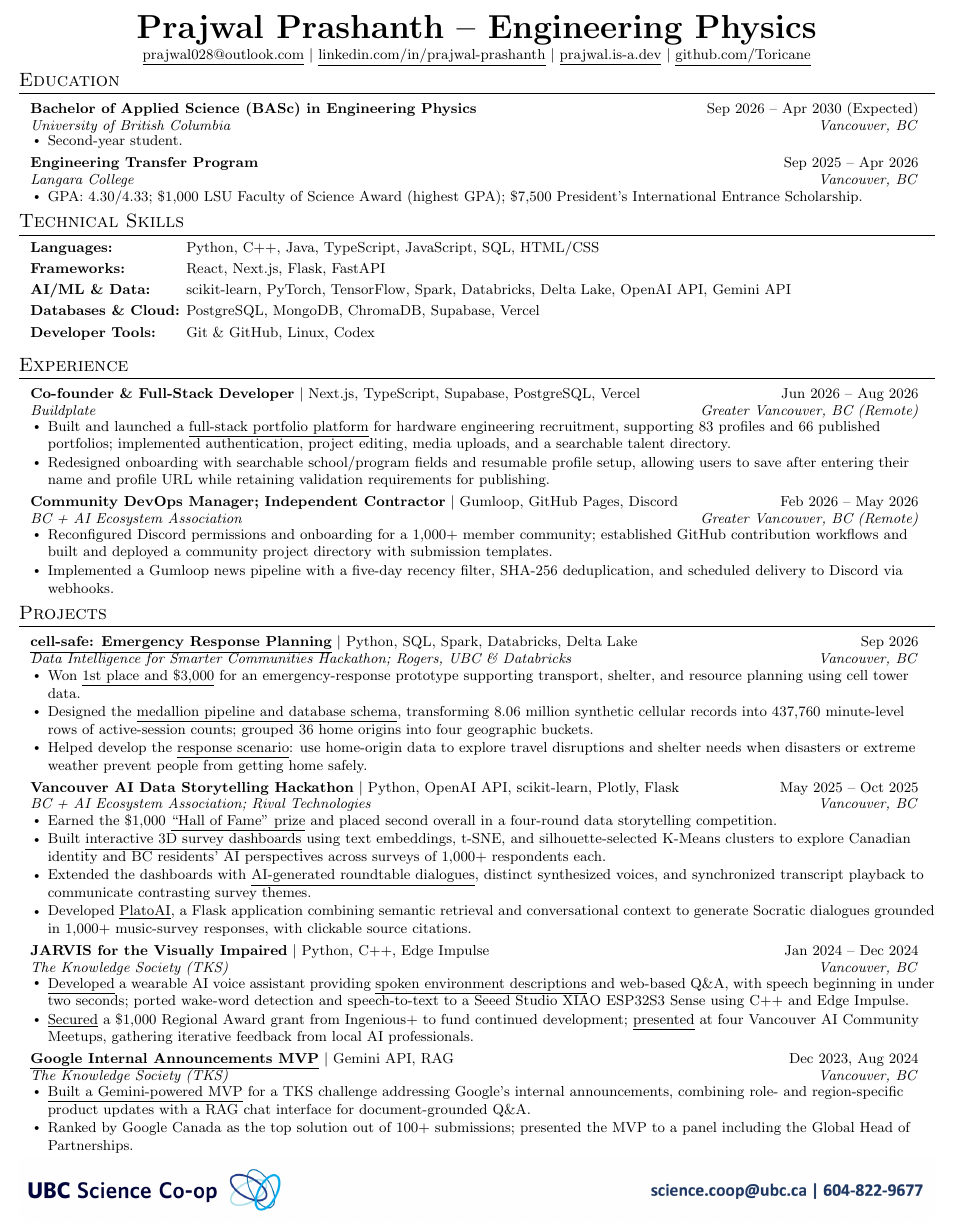
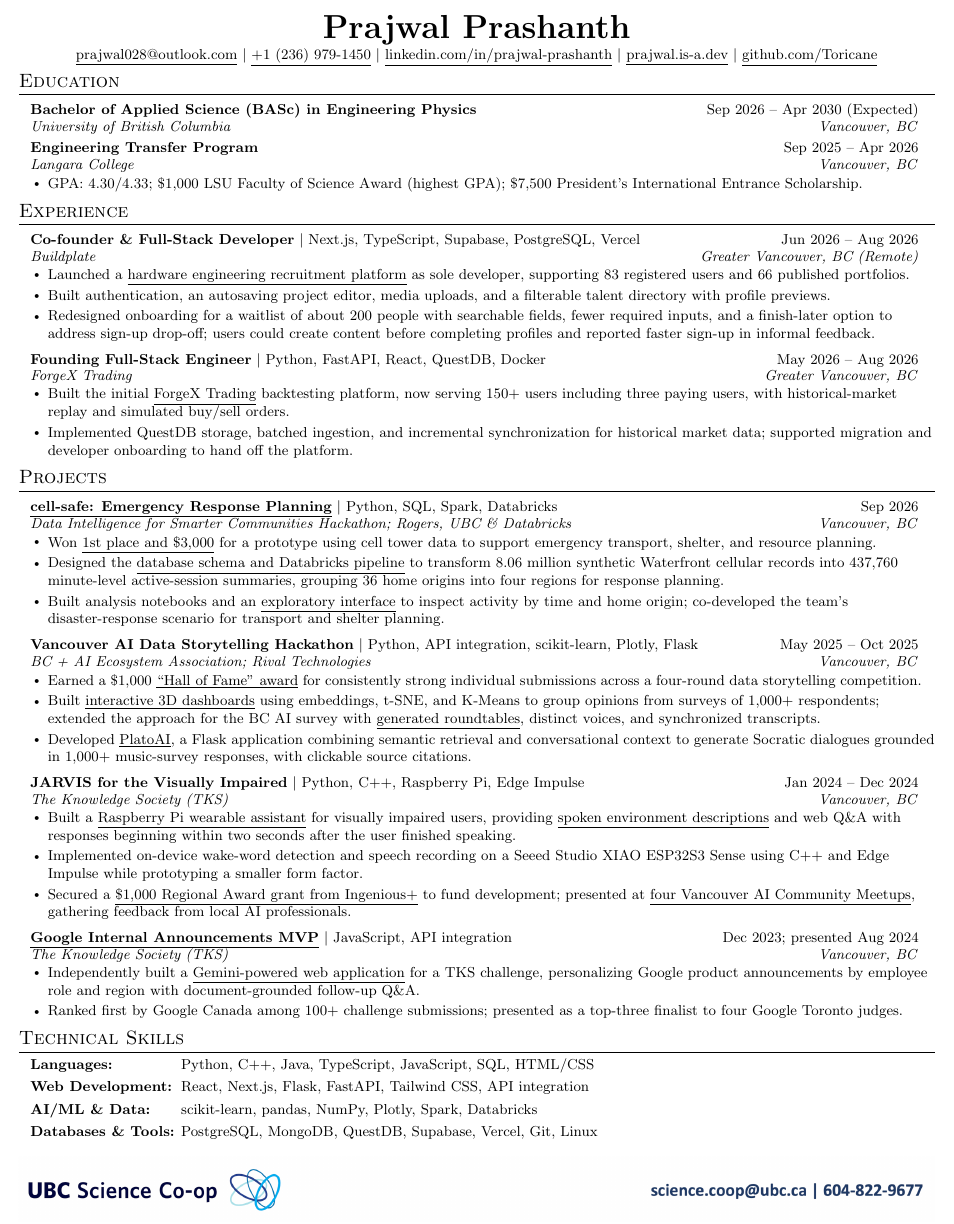
Before and after one commit to Toricane/resume, a LaTeX CV (prajwal_resume_2026_1page.tex): part of the page, cut so that both start at the same text. Compiled offline with pdfLaTeX.

Commit message:
Update resume

```diff
--- a/prajwal_resume_2026_1page.tex
+++ b/prajwal_resume_2026_1page.tex
@@ -11,9 +11,10 @@
 
 %----------HEADING----------
 \begin{center}
-    \textbf{\huge \scshape Prajwal Prashanth -- Engineering Physics} \\ \vspace{2pt}
+    \textbf{\huge \scshape Prajwal Prashanth} \\ \vspace{2pt}
     \small
     \href{mailto:prajwal028@outlook.com}{\underline{prajwal028@outlook.com}} $|$
+    \href{tel:+12369791450}{\underline{+1 (236) 979-1450}} $|$
     \href{https://linkedin.com/in/prajwal-prashanth}{\underline{linkedin.com/in/prajwal-prashanth}} $|$
     \href{https://prajwal.is-a.dev}{\underline{prajwal.is-a.dev}} $|$
     \href{https://github.com/Toricane}{\underline{github.com/Toricane}} \\ \vspace{-6pt}
@@ -26,15 +27,76 @@
 \resumeSubheading
 {Bachelor of Applied Science (BASc) in Engineering Physics}{Sep 2026 -- Apr 2030 (Expected)}
 {University of British Columbia}{Vancouver, BC}
-\resumeItemListStart
-\resumeItem{Second-year student.}
-\resumeItemListEnd
 
 \resumeSubheading
 {Engineering Transfer Program}{Sep 2025 -- Apr 2026}
 {Langara College}{Vancouver, BC}
 \resumeItemListStart
 \resumeItem{GPA: 4.30/4.33; \$1,000 LSU Faculty of Science Award (highest GPA); \$7,500 President’s International Entrance Scholarship.}
+\resumeItemListEnd
+
+\resumeSubHeadingListEnd
+
+%-----------EXPERIENCE-----------
+\section{Experience}
+\resumeSubHeadingListStart
+
+\resumeSubheading[Next.js, TypeScript, Supabase, PostgreSQL, Vercel]
+{Co-founder \& Full-Stack Developer}{Jun 2026 -- Aug 2026}
+{Buildplate}{Greater Vancouver, BC (Remote)}
+\resumeItemListStart
+\resumeItem{Launched a \href{https://www.buildplate.ca/}{\underline{hardware engineering recruitment platform}} as sole developer, supporting 83 registered users and 66 published portfolios.}
+\resumeItem{Built authentication, an autosaving project editor, media uploads, and a filterable talent directory with profile previews.}
+\resumeItem{Redesigned onboarding for a waitlist of about 200 people with searchable fields, fewer required inputs, and a finish-later option to address sign-up drop-off; users could create content before completing profiles and reported faster sign-up in informal feedback.}
+\resumeItemListEnd
+
+\resumeSubheading[Python, FastAPI, React, QuestDB, Docker]
+{Founding Full-Stack Engineer}{May 2026 -- Aug 2026}
+{ForgeX Trading}{Greater Vancouver, BC}
+\resumeItemListStart
+\resumeItem{Built the initial \href{https://forgextrading.com/}{\underline{ForgeX Trading}} backtesting platform, now serving 150+ users including three paying users, with historical-market replay and simulated buy/sell orders.}
+\resumeItem{Implemented QuestDB storage, batched ingestion, and incremental synchronization for historical market data; supported migration and developer onboarding to hand off the platform.}
+\resumeItemListEnd
+
+\resumeSubHeadingListEnd
+
+%-----------PROJECTS-----------
+\section{Projects}
+\resumeSubHeadingListStart
+
+\resumeSubheading[Python, SQL, Spark, Databricks]
+{\href{https://cell-safe.vercel.app/}{\underline{cell-safe: Emergency Response Planning}}}{Sep 2026}
+{Data Intelligence for Smarter Communities Hackathon; Rogers, UBC \& Databricks}{Vancouver, BC}
+\resumeItemListStart
+\resumeItem{Won \href{https://www.linkedin.com/posts/prajwal-prashanth_we-won-1st-place-3000-at-the-data-intelligence-activity-7511455534122741761-ABxl}{\underline{1st place and \$3,000}} for a prototype using cell tower data to support emergency transport, shelter, and resource planning.}
+\resumeItem{Designed the \href{https://github.com/Toricane/ubc-rogers-databricks-hackathon-team-1}{\underline{database schema and Databricks pipeline}} to transform 8.06 million synthetic Waterfront cellular records into 437,760 minute-level active-session summaries, grouping 36 home origins into four regions for response planning.}
+\resumeItem{Built analysis notebooks and an \href{https://github.com/Toricane/ubc-rogers-databricks-hackathon-team-1/tree/main/frontends/waterfront-presence-sketch}{\underline{exploratory interface}} to inspect activity by time and home origin; co-developed the team's disaster-response scenario for transport and shelter planning.}
+\resumeItemListEnd
+
+\resumeSubheading[Python, API integration, scikit-learn, Plotly, Flask]
+{Vancouver AI Data Storytelling Hackathon}{May 2025 -- Oct 2025}
+{BC + AI Ecosystem Association; Rival Technologies}{Vancouver, BC}
+\resumeItemListStart
+\resumeItem{Earned a \$1,000 \href{https://photos.app.goo.gl/jqno7j5GBYPj3DJy5}{\underline{``Hall of Fame'' award}} for consistently strong individual submissions across a four-round data storytelling competition.}
+\resumeItem{Built \href{https://prajwal.is-a.dev/van_ai_data_storytelling_hackathon_round_2/}{\underline{interactive 3D dashboards}} using embeddings, t-SNE, and K-Means to group opinions from surveys of 1,000+ respondents; extended the approach for the BC AI survey with \href{https://prajwal.is-a.dev/vanai3/bc_ai_hackathon_round_3/}{\underline{generated roundtables}}, distinct voices, and synchronized transcripts.}
+\resumeItem{Developed \href{https://github.com/Toricane/vanai-hackathon-4-platoai}{\underline{PlatoAI}}, a Flask application combining semantic retrieval and conversational context to generate Socratic dialogues grounded in 1,000+ music-survey responses, with clickable source citations.}
+\resumeItemListEnd
+
+\resumeSubheading[Python, C++, Raspberry Pi, Edge Impulse]
+{JARVIS for the Visually Impaired}{Jan 2024 -- Dec 2024}
+{The Knowledge Society (TKS)}{Vancouver, BC}
+\resumeItemListStart
+\resumeItem{Built a \href{https://www.linkedin.com/posts/prajwal-prashanth_demo-video-of-my-jarvis-project-jarvis-activity-7190196909771268096-mV2p}{\underline{Raspberry Pi wearable assistant}} for visually impaired users, providing \href{https://www.linkedin.com/posts/prajwal-prashanth_on-sunday-june-9th-i-demoed-my-jarvis-project-activity-7209208311588528129-9Qt-}{\underline{spoken environment descriptions}} and web Q\&A with responses beginning within two seconds after the user finished speaking.}
+\resumeItem{Implemented on-device wake-word detection and speech recording on a Seeed Studio XIAO ESP32S3 Sense using C++ and Edge Impulse while prototyping a smaller form factor.}
+\resumeItem{Secured a \href{https://www.linkedin.com/posts/prajwal-prashanth_last-tuesday-i-had-the-incredible-opportunity-activity-7188737473236160513-mCiZ}{\underline{\$1,000 Regional Award grant from Ingenious+}} to fund development; presented at \href{https://www.linkedin.com/posts/prajwal-prashanth_second-demo-video-of-my-jarvis-project-with-activity-7204007352314851329-QSDR}{\underline{four Vancouver AI Community Meetups}}, gathering feedback from local AI professionals.}
+\resumeItemListEnd
+
+\resumeSubheading[JavaScript, API integration]
+{\href{https://docs.google.com/presentation/d/1yIsfPR_GK0eYuB3u7RTidq_JdLOIFxJZOAU0ydceMsY/edit?usp=sharing}{\underline{Google Internal Announcements MVP}}}{Dec 2023; presented Aug 2024}
+{The Knowledge Society (TKS)}{Vancouver, BC}
+\resumeItemListStart
+\resumeItem{Independently built a \href{https://www.loom.com/share/4354baad3c824832b273c5d18267f0a2}{\underline{Gemini-powered web application}} for a TKS challenge, personalizing Google product announcements by employee role and region with document-grounded follow-up Q\&A.}
+\resumeItem{Ranked first by Google Canada among 100+ challenge submissions; presented as a top-three finalist to four Google Toronto judges.}
 \resumeItemListEnd
 
 \resumeSubHeadingListEnd
@@ -46,83 +108,20 @@
 \small
 \resumeSkillPrepare
 \resumeSkillMeasure{Languages}
-\resumeSkillMeasure{Frameworks}
+\resumeSkillMeasure{Web Development}
 \resumeSkillMeasure{AI/ML \& Data}
-\resumeSkillMeasure{Databases \& Cloud}
-\resumeSkillMeasure{Developer Tools}
+\resumeSkillMeasure{Databases \& Tools}
 \resumeSkill{Languages}{Python, C++, Java, TypeScript, JavaScript, SQL, HTML/CSS}
-\resumeSkill{Frameworks}{React, Next.js, Flask, FastAPI}
-\resumeSkill{AI/ML \& Data}{scikit-learn, PyTorch, TensorFlow, Spark, Databricks, Delta Lake, OpenAI API, Gemini API}
-\resumeSkill{Databases \& Cloud}{PostgreSQL, MongoDB, ChromaDB, Supabase, Vercel}
-\resumeSkillLast{Developer Tools}{Git \& GitHub, Linux, Codex}
-\resumeSubHeadingListEnd
-
-%-----------EXPERIENCE-----------
-\section{Experience}
-\resumeSubHeadingListStart
-
-\resumeSubheading[Next.js, TypeScript, Supabase, PostgreSQL, Vercel]
-{Co-founder \& Full-Stack Developer}{Jun 2026 -- Aug 2026}
-{Buildplate}{Greater Vancouver, BC (Remote)}
-\resumeItemListStart
-\resumeItem{Built and launched a \href{https://www.buildplate.ca/}{\underline{full-stack portfolio platform}} for hardware engineering recruitment, supporting 83 profiles and 66 published portfolios; implemented authentication, project editing, media uploads, and a searchable talent directory.}
-\resumeItem{Redesigned onboarding with searchable school/program fields and resumable profile setup, allowing users to save after entering their name and profile URL while retaining validation requirements for publishing.}
-\resumeItemListEnd
-
-\resumeSubheading[Gumloop, GitHub Pages, Discord]
-{Community DevOps Manager; Independent Contractor}{Feb 2026 -- May 2026}
-{BC + AI Ecosystem Association}{Greater Vancouver, BC (Remote)}
-\resumeItemListStart
-\resumeItem{Reconfigured Discord permissions and onboarding for a 1,000+ member community; established GitHub contribution workflows and built and deployed a community project directory with submission templates.}
-\resumeItem{Implemented a Gumloop news pipeline with a five-day recency filter, SHA-256 deduplication, and scheduled delivery to Discord via webhooks.}
-\resumeItemListEnd
-
-\resumeSubHeadingListEnd
-
-%-----------PROJECTS-----------
-\section{Projects}
-\resumeSubHeadingListStart
-
-\resumeSubheading[Python, SQL, Spark, Databricks, Delta Lake]
-{\href{https://cell-safe.vercel.app/}{\underline{cell-safe: Emergency Response Planning}}}{Sep 2026}
-{Data Intelligence for Smarter Communities Hackathon; Rogers, UBC \& Databricks}{Vancouver, BC}
-\resumeItemListStart
-\resumeItem{Won \href{https://www.linkedin.com/posts/prajwal-prashanth_we-won-1st-place-3000-at-the-data-intelligence-activity-7511455534122741761-ABxl}{\underline{1st place and \$3,000}} for an emergency-response prototype supporting transport, shelter, and resource planning using cell tower data.}
-\resumeItem{Designed the \href{https://github.com/Toricane/ubc-rogers-databricks-hackathon-team-1}{\underline{medallion pipeline and database schema}}, transforming 8.06 million synthetic cellular records into 437,760 minute-level rows of active-session counts; grouped 36 home origins into four geographic buckets.}
-\resumeItem{Helped develop the \href{https://canva.link/deq07x3voksq7o3}{\underline{response scenario}}: use home-origin data to explore travel disruptions and shelter needs when disasters or extreme weather prevent people from getting home safely.}
-\resumeItemListEnd
-
-\resumeSubheading[Python, OpenAI API, scikit-learn, Plotly, Flask]
-{Vancouver AI Data Storytelling Hackathon}{May 2025 -- Oct 2025}
-{BC + AI Ecosystem Association; Rival Technologies}{Vancouver, BC}
-\resumeItemListStart
-\resumeItem{Earned the \$1,000 \href{https://photos.app.goo.gl/jqno7j5GBYPj3DJy5}{\underline{``Hall of Fame'' prize}} and placed second overall in a four-round data storytelling competition.}
-\resumeItem{Built \href{https://prajwal.is-a.dev/van_ai_data_storytelling_hackathon_round_2/}{\underline{interactive 3D survey dashboards}} using text embeddings, t-SNE, and silhouette-selected K-Means clusters to explore Canadian identity and BC residents' AI perspectives across surveys of 1,000+ respondents each.}
-\resumeItem{Extended the dashboards with \href{https://prajwal.is-a.dev/vanai3/bc_ai_hackathon_round_3/}{\underline{AI-generated roundtable dialogues}}, distinct synthesized voices, and synchronized transcript playback to communicate contrasting survey themes.}
-\resumeItem{Developed \href{https://github.com/Toricane/vanai-hackathon-4-platoai}{\underline{PlatoAI}}, a Flask application combining semantic retrieval and conversational context to generate Socratic dialogues grounded in 1,000+ music-survey responses, with clickable source citations.}
-\resumeItemListEnd
-
-\resumeSubheading[Python, C++, Edge Impulse]
-{JARVIS for the Visually Impaired}{Jan 2024 -- Dec 2024}
-{The Knowledge Society (TKS)}{Vancouver, BC}
-\resumeItemListStart
-\resumeItem{\href{https://www.linkedin.com/posts/prajwal-prashanth_demo-video-of-my-jarvis-project-jarvis-activity-7190196909771268096-mV2p}{\underline{Developed}} a wearable AI voice assistant providing \href{https://www.linkedin.com/posts/prajwal-prashanth_on-sunday-june-9th-i-demoed-my-jarvis-project-activity-7209208311588528129-9Qt-}{\underline{spoken environment descriptions}} and web-based Q\&A, with speech beginning in under two seconds; ported wake-word detection and speech-to-text to a Seeed Studio XIAO ESP32S3 Sense using C++ and Edge Impulse.}
-\resumeItem{\href{https://www.linkedin.com/posts/prajwal-prashanth_last-tuesday-i-had-the-incredible-opportunity-activity-7188737473236160513-mCiZ}{\underline{Secured}} a \$1,000 Regional Award grant from Ingenious+ to fund continued development; \href{https://www.linkedin.com/posts/prajwal-prashanth_second-demo-video-of-my-jarvis-project-with-activity-7204007352314851329-QSDR}{\underline{presented}} at four Vancouver AI Community Meetups, gathering iterative feedback from local AI professionals.}
-\resumeItemListEnd
-
-\resumeSubheading[Gemini API, RAG]
-{\href{https://docs.google.com/presentation/d/1yIsfPR_GK0eYuB3u7RTidq_JdLOIFxJZOAU0ydceMsY/edit?usp=sharing}{\underline{Google Internal Announcements MVP}}}{Dec 2023, Aug 2024}
-{The Knowledge Society (TKS)}{Vancouver, BC}
-\resumeItemListStart
-\resumeItem{\href{https://www.loom.com/share/4354baad3c824832b273c5d18267f0a2}{\underline{Built a Gemini-powered MVP}} for a TKS challenge addressing Google's internal announcements, combining role- and region-specific product updates with a RAG chat interface for document-grounded Q\&A.}
-\resumeItem{Ranked by Google Canada as the top solution out of 100+ submissions; presented the MVP to a panel including the Global Head of Partnerships.}
-\resumeItemListEnd
-
+\resumeSkill{Web Development}{React, Next.js, Flask, FastAPI, Tailwind CSS, API integration}
+\resumeSkill{AI/ML \& Data}{scikit-learn, pandas, NumPy, Plotly, Spark, Databricks}
+\resumeSkillLast{Databases \& Tools}{PostgreSQL, MongoDB, QuestDB, Supabase, Vercel, Git, Linux}
 \resumeSubHeadingListEnd
 
 %-----------CO-OP FOOTER-----------
+\ifdefined\ResumeNoCoopFooter\else
 \vfill
 \noindent\includegraphics[width=\textwidth]{coop_footer.png}
+\fi
 
 %-------------------------------------------
 \end{document}
```
Also changed, not shown: AGENTS.md (+6 -2 lines), EDITING.md (+4 -2 lines), resume.md (+37 -39 lines), Prajwal_Prashanth_2026-10-16_v2.pdf (added), Prajwal_Prashanth_UBC_2026-10-08_v2.pdf (deleted), Prajwal_Prashanth_UBC_2026-10-16_v2.pdf (added), README.md, preview.png, 4 other files.
